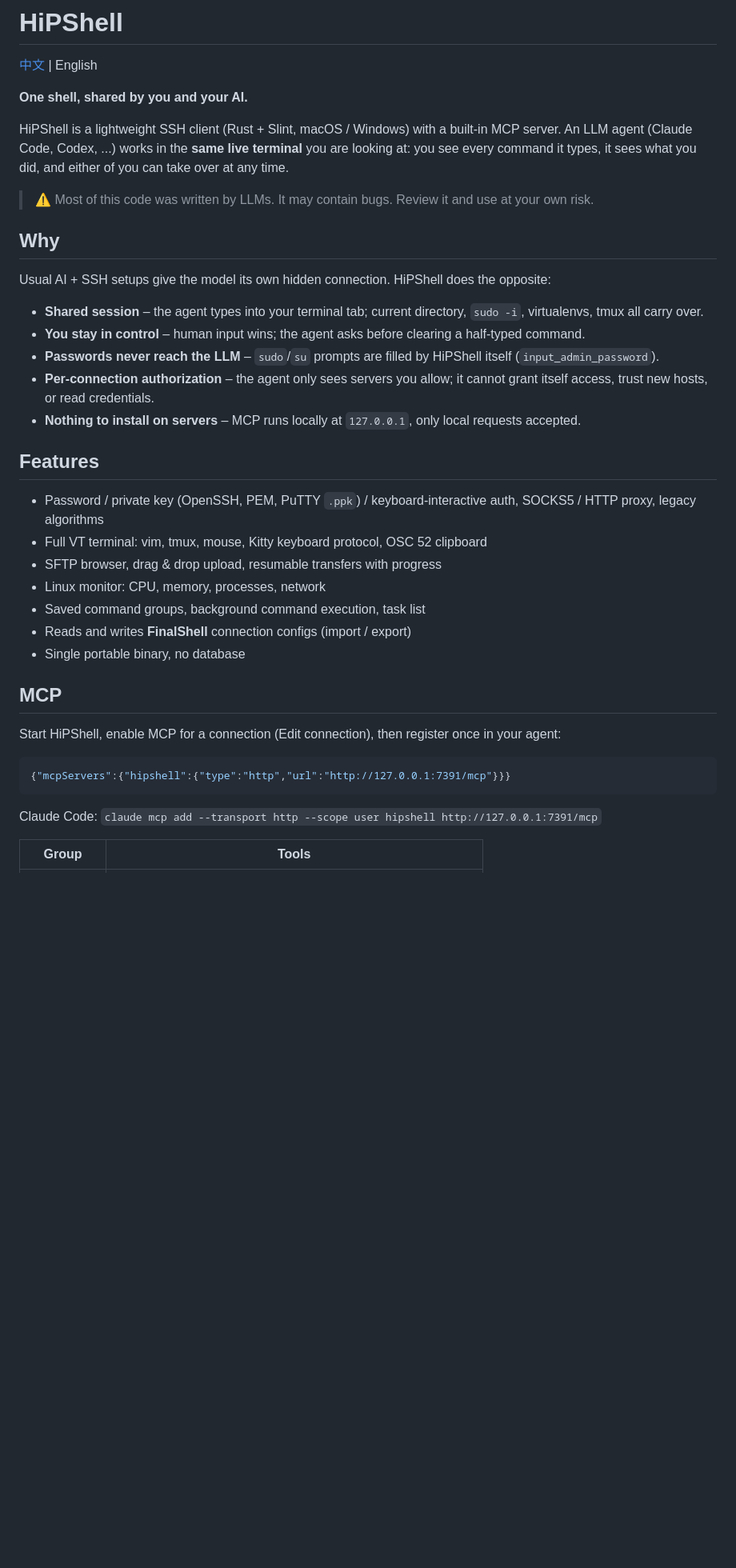
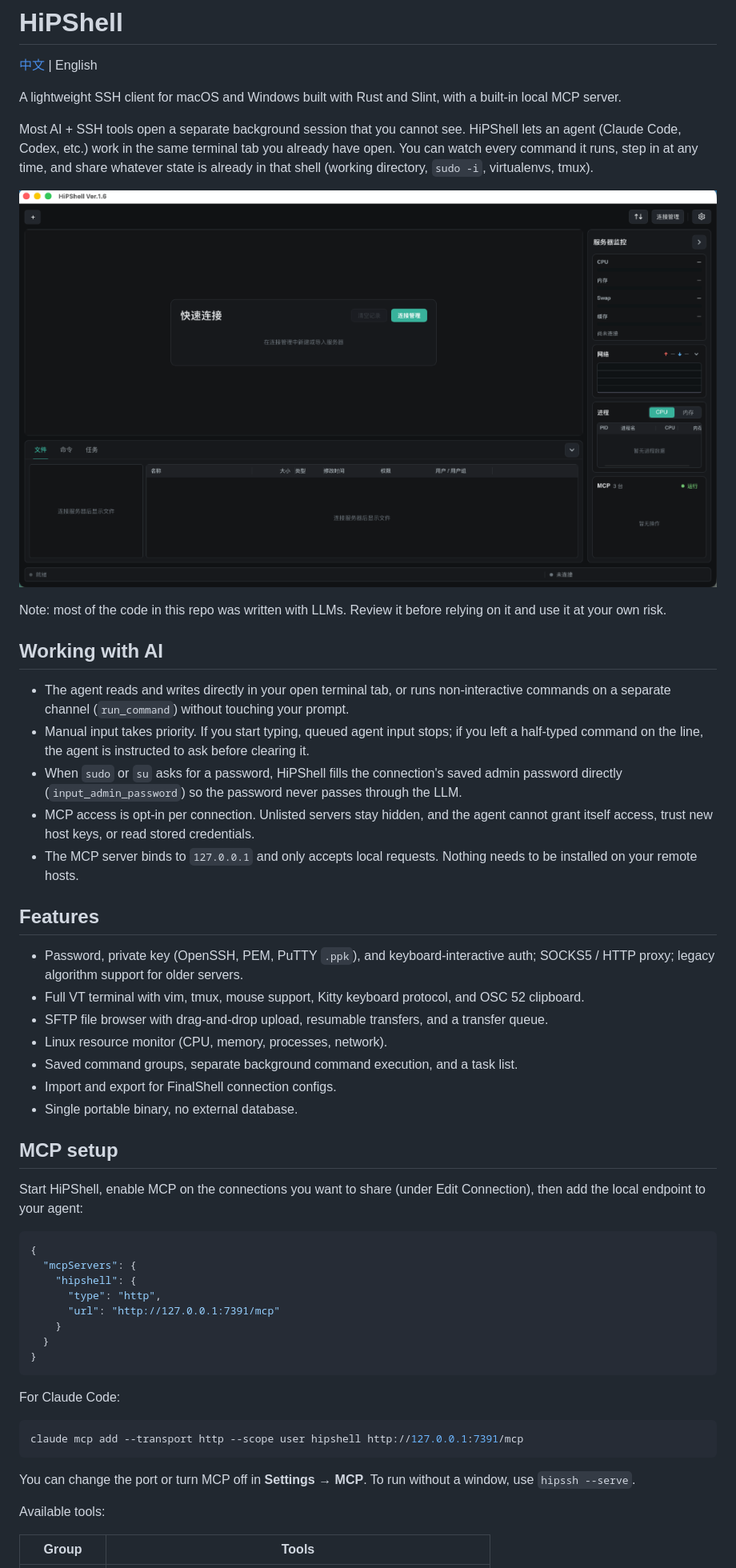
Before and after one commit to hipshows/hipshell, a Markdown page: README.md, the part around one of its changes. Shown at 80% size. Rendered like a GitHub page; pictures changed too: assets/screenshot.png (added); blank space fills up the shorter version.

````diff
--- a/README.md
+++ b/README.md
@@ -2,41 +2,56 @@
 
 [中文](README.zh-CN.md) | English
 
-**One shell, shared by you and your AI.**
+A lightweight SSH client for macOS and Windows built with Rust and Slint, with a built-in local MCP server.
 
-HiPShell is a lightweight SSH client (Rust + Slint, macOS / Windows) with a built-in MCP server. An LLM agent (Claude Code, Codex, ...) works in the **same live terminal** you are looking at: you see every command it types, it sees what you did, and either of you can take over at any time.
+Most AI + SSH tools open a separate background session that you cannot see. HiPShell lets an agent (Claude Code, Codex, etc.) work in the same terminal tab you already have open. You can watch every command it runs, step in at any time, and share whatever state is already in that shell (working directory, `sudo -i`, virtualenvs, tmux).
 
-> ⚠️ Most of this code was written by LLMs. It may contain bugs. Review it and use at your own risk.
+![HiPShell screenshot](assets/screenshot.png)
 
-## Why
+Note: most of the code in this repo was written with LLMs. Review it before relying on it and use it at your own risk.
 
-Usual AI + SSH setups give the model its own hidden connection. HiPShell does the opposite:
+## Working with AI
 
-- **Shared session** – the agent types into your terminal tab; current directory, `sudo -i`, virtualenvs, tmux all carry over.
-- **You stay in control** – human input wins; the agent asks before clearing a half-typed command.
-- **Passwords never reach the LLM** – `sudo`/`su` prompts are filled by HiPShell itself (`input_admin_password`).
-- **Per-connection authorization** – the agent only sees servers you allow; it cannot grant itself access, trust new hosts, or read credentials.
-- **Nothing to install on servers** – MCP runs locally at `127.0.0.1`, only local requests accepted.
+- The agent reads and writes directly in your open terminal tab, or runs non-interactive commands on a separate channel (`run_command`) without touching your prompt.
+- Manual input takes priority. If you start typing, queued agent input stops; if you left a half-typed command on the line, the agent is instructed to ask before clearing it.
+- When `sudo` or `su` asks for a password, HiPShell fills the connection's saved admin password directly (`input_admin_password`) so the password never passes through the LLM.
+- MCP access is opt-in per connection. Unlisted servers stay hidden, and the agent cannot grant itself access, trust new host keys, or read stored credentials.
+- The MCP server binds to `127.0.0.1` and only accepts local requests. Nothing needs to be installed on your remote hosts.
 
 ## Features
 
-- Password / private key (OpenSSH, PEM, PuTTY `.ppk`) / keyboard-interactive auth, SOCKS5 / HTTP proxy, legacy algorithms
-- Full VT terminal: vim, tmux, mouse, Kitty keyboard protocol, OSC 52 clipboard
-- SFTP browser, drag & drop upload, resumable transfers with progress
-- Linux monitor: CPU, memory, processes, network
-- Saved command groups, background command execution, task list
-- Reads and writes **FinalShell** connection configs (import / export)
-- Single portable binary, no database
+- Password, private key (OpenSSH, PEM, PuTTY `.ppk`), and keyboard-interactive auth; SOCKS5 / HTTP proxy; legacy algorithm support for older servers.
+- Full VT terminal with vim, tmux, mouse support, Kitty keyboard protocol, and OSC 52 clipboard.
+- SFTP file browser with drag-and-drop upload, resumable transfers, and a transfer queue.
+- Linux resource monitor (CPU, memory, processes, network).
+- Saved command groups, separate background command execution, and a task list.
+- Import and export for FinalShell connection configs.
+- Single portable binary, no external database.
 
-## MCP
+## MCP setup
 
-Start HiPShell, enable MCP for a connection (Edit connection), then register once in your agent:
+Start HiPShell, enable MCP on the connections you want to share (under Edit Connection), then add the local endpoint to your agent:
 
 ```json
-{"mcpServers":{"hipshell":{"type":"http","url":"http://127.0.0.1:7391/mcp"}}}
+{
+  "mcpServers": {
+    "hipshell": {
+      "type": "http",
+      "url": "http://127.0.0.1:7391/mcp"
+    }
+  }
+}
 ```
 
-Claude Code: `claude mcp add --transport http --scope user hipshell http://127.0.0.1:7391/mcp`
+For Claude Code:
+
+```sh
+claude mcp add --transport http --scope user hipshell http://127.0.0.1:7391/mcp
+```
+
+You can change the port or turn MCP off in **Settings → MCP**. To run without a window, use `hipssh --serve`.
+
+Available tools:
 
 | Group | Tools |
 |---|---|
````
Also changed, not shown: other parts of README.md (+14 -16 lines), README.zh-CN.md (+53 -40 lines), packaging/windows/README.md (+2 -2 lines), 6 other files.
